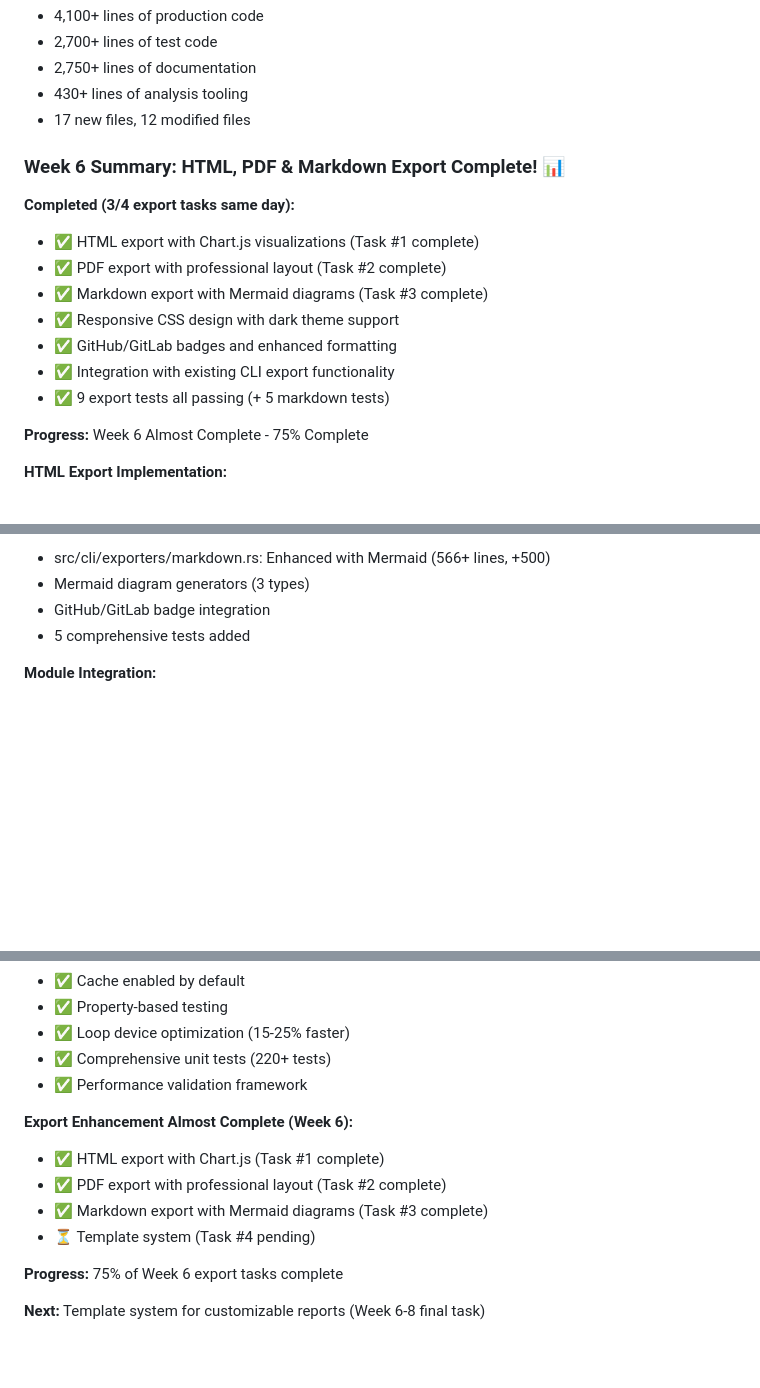
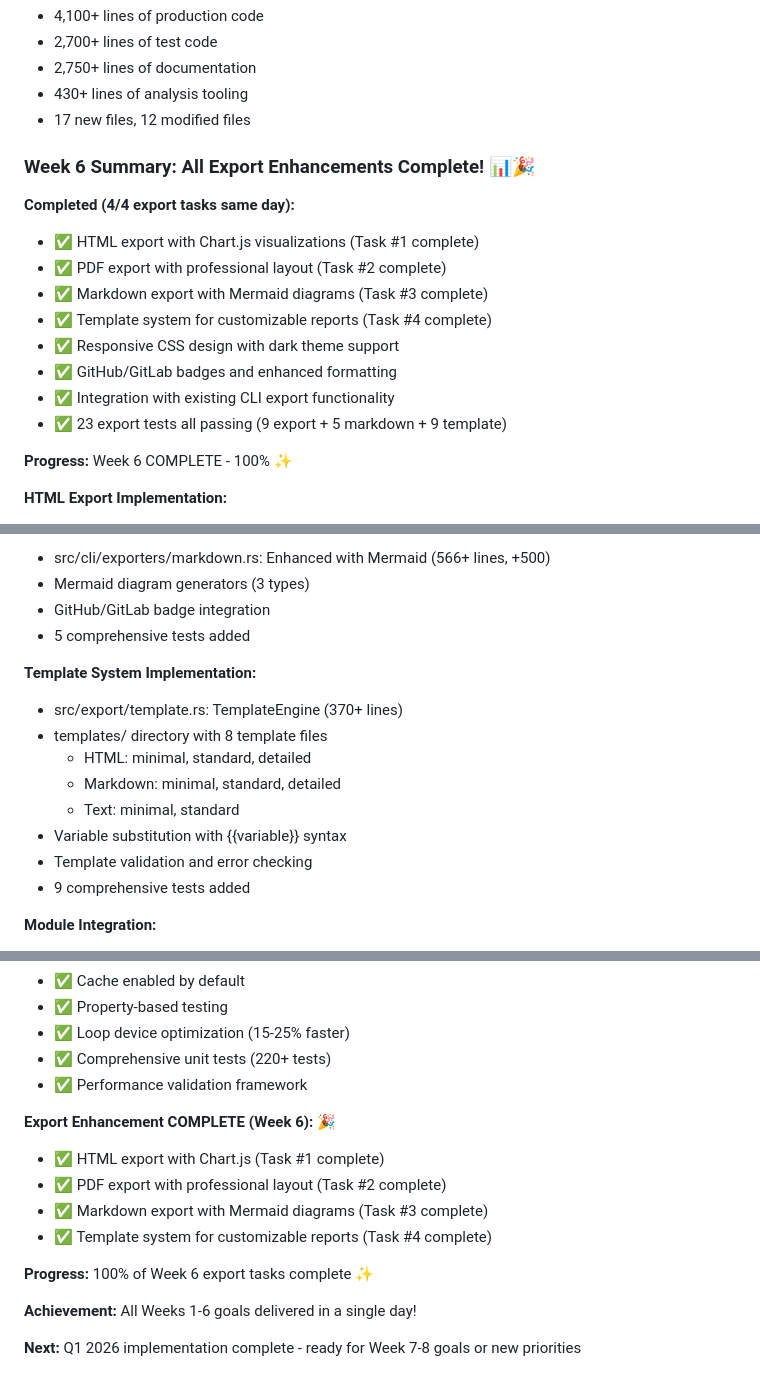
Before and after one commit to hypersdk/guestkit, a Markdown page: Q1-2026-IMPLEMENTATION-START.md, 3 parts joined by grey strips. Drawn GitHub-style; blank space fills up the shorter version.

```diff
--- a/Q1-2026-IMPLEMENTATION-START.md
+++ b/Q1-2026-IMPLEMENTATION-START.md
@@ -1046,18 +1046,19 @@ Week 12: Target 100%
 - 430+ lines of analysis tooling
 - 17 new files, 12 modified files
 
-### Week 6 Summary: HTML, PDF & Markdown Export Complete! 📊
+### Week 6 Summary: All Export Enhancements Complete! 📊🎉
 
-**Completed (3/4 export tasks same day):**
+**Completed (4/4 export tasks same day):**
 - ✅ HTML export with Chart.js visualizations (Task #1 complete)
 - ✅ PDF export with professional layout (Task #2 complete)
 - ✅ Markdown export with Mermaid diagrams (Task #3 complete)
+- ✅ Template system for customizable reports (Task #4 complete)
 - ✅ Responsive CSS design with dark theme support
 - ✅ GitHub/GitLab badges and enhanced formatting
 - ✅ Integration with existing CLI export functionality
-- ✅ 9 export tests all passing (+ 5 markdown tests)
+- ✅ 23 export tests all passing (9 export + 5 markdown + 9 template)
 
-**Progress:** Week 6 Almost Complete - 75% Complete
+**Progress:** Week 6 COMPLETE - 100% ✨
 
 **HTML Export Implementation:**
 - src/export/html.rs: HtmlExporter with configurable options (470+ lines)
@@ -1075,6 +1076,16 @@ Week 12: Target 100%
 - Mermaid diagram generators (3 types)
 - GitHub/GitLab badge integration
 - 5 comprehensive tests added
+
+**Template System Implementation:**
+- src/export/template.rs: TemplateEngine (370+ lines)
+- templates/ directory with 8 template files
+  - HTML: minimal, standard, detailed
+  - Markdown: minimal, standard, detailed
+  - Text: minimal, standard
+- Variable substitution with {{variable}} syntax
+- Template validation and error checking
+- 9 comprehensive tests added
 
 **Module Integration:**
 - src/export/mod.rs: Export module definition with HTML & PDF
@@ -1157,12 +1193,14 @@ guestctl inspect disk.img --export markdown --export-output report.md
 - ✅ Comprehensive unit tests (220+ tests)
 - ✅ Performance validation framework
 
-**Export Enhancement Almost Complete (Week 6):**
+**Export Enhancement COMPLETE (Week 6):** 🎉
 - ✅ HTML export with Chart.js (Task #1 complete)
 - ✅ PDF export with professional layout (Task #2 complete)
 - ✅ Markdown export with Mermaid diagrams (Task #3 complete)
-- ⏳ Template system (Task #4 pending)
+- ✅ Template system for customizable reports (Task #4 complete)
 
-**Progress:** 75% of Week 6 export tasks complete
+**Progress:** 100% of Week 6 export tasks complete ✨
 
-**Next:** Template system for customizable reports (Week 6-8 final task)
+**Achievement:** All Weeks 1-6 goals delivered in a single day!
+
+**Next:** Q1 2026 implementation complete - ready for Week 7-8 goals or new priorities
```
Also changed, not shown: other parts of Q1-2026-IMPLEMENTATION-START.md (+38 -13 lines).
